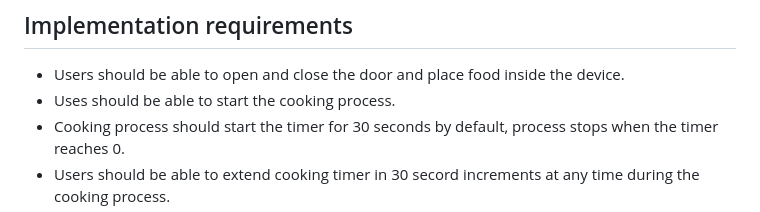
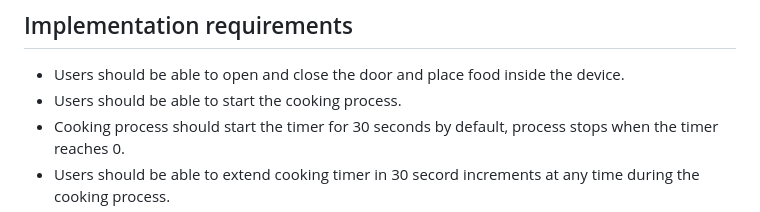
Before and after one commit to aseevia/learn-js-microwave, a Markdown page: README.md, the part around the change. Drawn GitHub-style.

Commit message:
Typo fixed

```diff
--- a/README.md
+++ b/README.md
@@ -42,7 +42,7 @@ Microwave oven implementation in vanilla JavaScript. Fun yet challenging learnin
 
 ## Implementation requirements
 - Users should be able to open and close the door and place food inside the device.
-- Uses should be able to start the cooking process.
+- Users should be able to start the cooking process.
 - Cooking process should start the timer for 30 seconds by default, process stops when the timer reaches 0.
 - Users should be able to extend cooking timer in 30 secord increments at any time during the cooking process.
 - Starting of the cooking process is only possible when the device door is closed.
```
